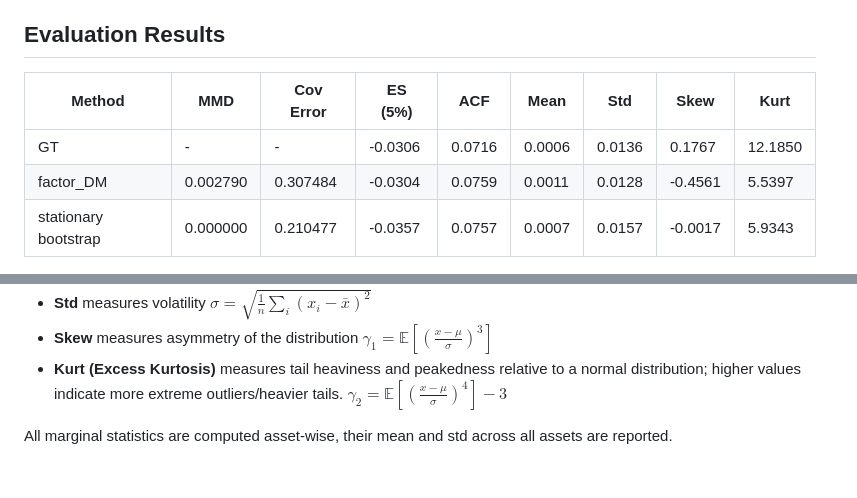
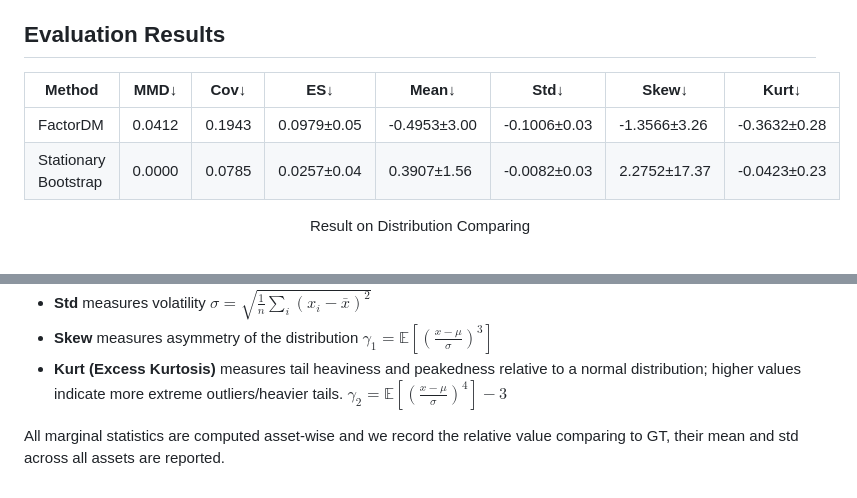
Before and after one commit to yryMax/TailEnhancedFinDiff, a Markdown page: experiments.md, 2 parts joined by grey strips. Rendered like a GitHub page.

Commit message:
relative val

```diff
--- a/experiments.md
+++ b/experiments.md
@@ -48,11 +48,12 @@ Based on the above results, we choose sample size = 2048 for both methods. This
 
 ## Evaluation Results
 
-| Method | MMD | Cov Error | ES (5%) | ACF | Mean | Std | Skew | Kurt |
-|--------|-----|-----------|---------|-----|------|-----|------|------|
-| GT | - | - | -0.0306 | 0.0716 | 0.0006 | 0.0136 | 0.1767 | 12.1850 |
-| factor_DM | 0.002790 | 0.307484 | -0.0304 | 0.0759 | 0.0011 | 0.0128 | -0.4561 | 5.5397 |
-| stationary bootstrap | 0.000000 | 0.210477 | -0.0357 | 0.0757 | 0.0007 | 0.0157 | -0.0017 | 5.9343 |
+| Method | MMD↓   | Cov↓ | ES↓ | Mean↓ | Std↓ | Skew↓ | Kurt↓ |
+|---|-------|---|---|---|---|---|---|
+| FactorDM | 0.0412 | 0.1943 | 0.0979±0.05 | -0.4953±3.00 | -0.1006±0.03 | -1.3566±3.26 | -0.3632±0.28 |
+| Stationary Bootstrap | 0.0000 | 0.0785 | 0.0257±0.04 | 0.3907±1.56 | -0.0082±0.03 | 2.2752±17.37 | -0.0423±0.23 |
+
+<center> Result on Distribution Comparing</center>
 
 ![Distribution Comparison](output.png)
  Factor_DM
@@ -87,4 +88,4 @@ where $\text{VaR}_\alpha$ is the $\alpha$-quantile. We use $\alpha = 5\%$ and on
 - **Kurt (Excess Kurtosis)** measures tail heaviness and peakedness relative to a normal distribution; higher values indicate more extreme outliers/heavier tails.
 $\gamma_2 = \mathbb{E}\left[\left(\frac{x - \mu}{\sigma}\right)^4\right] - 3$
 
-All marginal statistics are computed asset-wise, their mean and std across all assets are reported.
+All marginal statistics are computed asset-wise and we record the relative value comparing to GT, their mean and std across all assets are reported.
```
Also changed, not shown: assets/convergence_experiment.png (renamed from convergence_experiment.png), output.png (deleted), outputSB.png (deleted), 2 other files.
